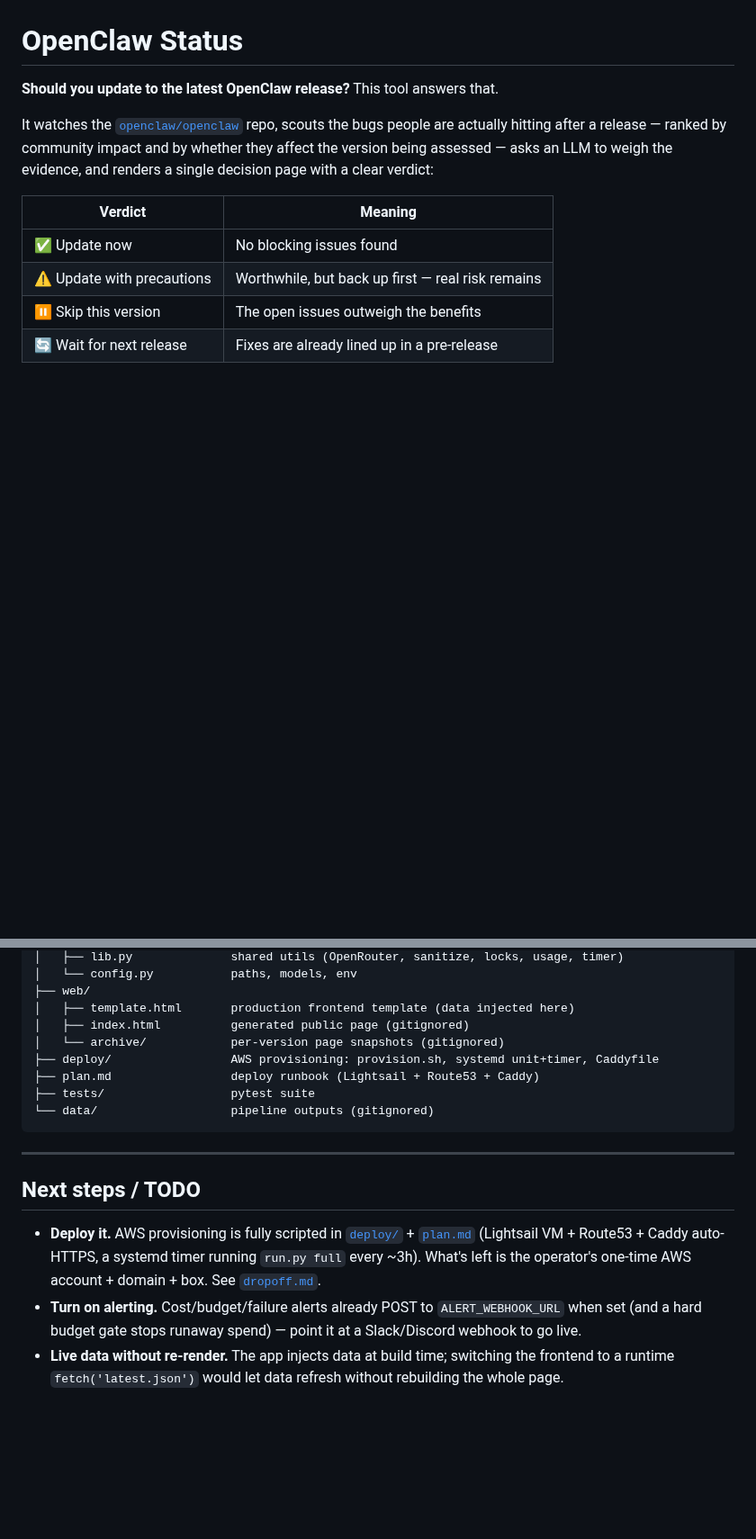
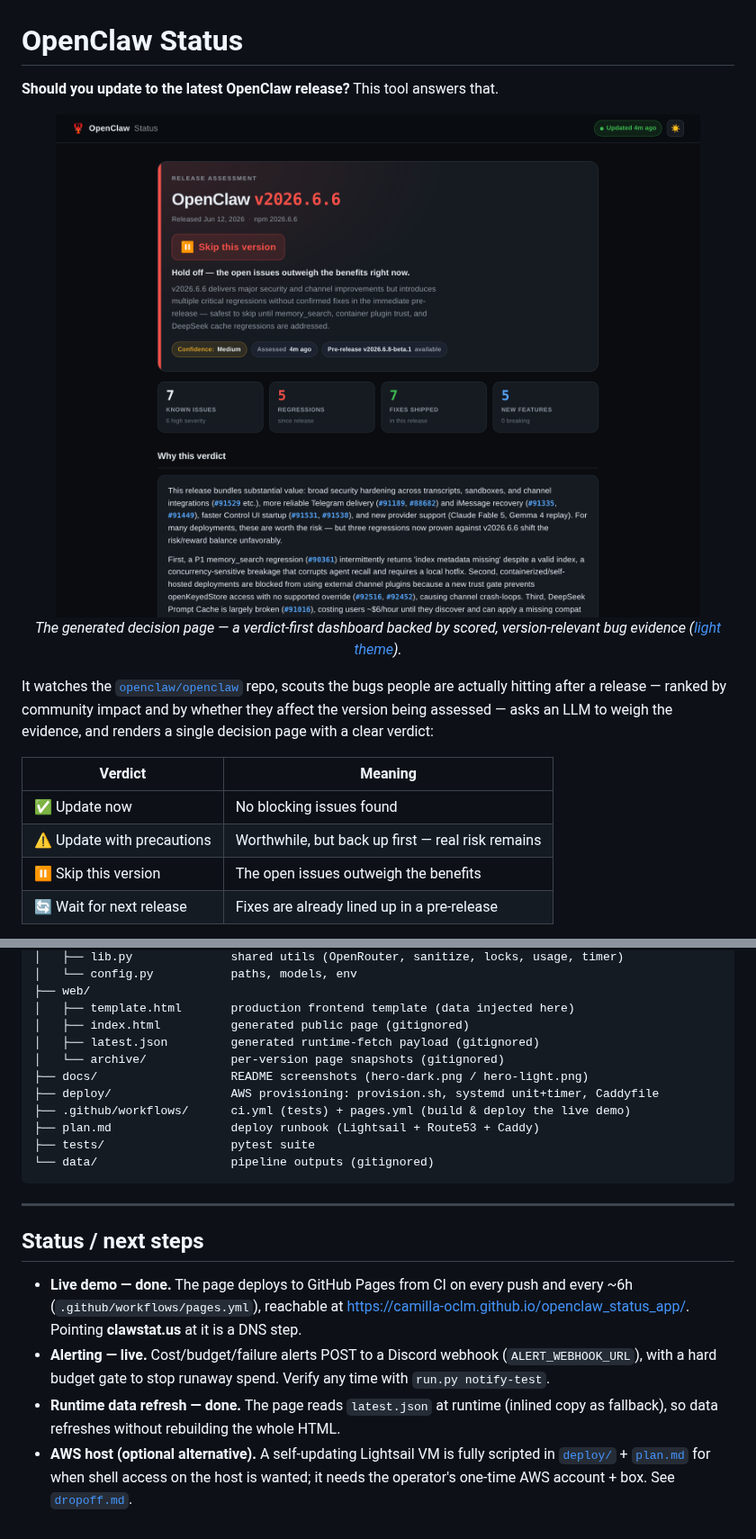
Before and after one commit to camilla-oclm/openclaw_status_app, a Markdown page: README.md, 2 parts joined by grey strips. Shown at 90% size. Rendered like a GitHub page; pictures changed too: docs/hero-dark.png (added); blank space fills up the shorter version.

```diff
--- a/README.md
+++ b/README.md
@@ -1,6 +1,12 @@
 # OpenClaw Status
 
 **Should you update to the latest OpenClaw release?** This tool answers that.
+
+<p align="center">
+  <img src="docs/hero-dark.png" alt="The OpenClaw Status decision page: a Skip-this-version verdict for v2026.6.6, with stats and an evidence-backed thesis" width="820">
+  <br>
+  <em>The generated decision page — a verdict-first dashboard backed by scored, version-relevant bug evidence (<a href="docs/hero-light.png">light theme</a>).</em>
+</p>
 
 It watches the [`openclaw/openclaw`](https://github.com/openclaw/openclaw) repo, scouts
 the bugs people are actually hitting after a release — ranked by community impact and by
@@ -210,8 +222,11 @@ openclaw_status_app/
 ├── web/
 │   ├── template.html       production frontend template (data injected here)
 │   ├── index.html          generated public page (gitignored)
+│   ├── latest.json         generated runtime-fetch payload (gitignored)
 │   └── archive/            per-version page snapshots (gitignored)
+├── docs/                   README screenshots (hero-dark.png / hero-light.png)
 ├── deploy/                 AWS provisioning: provision.sh, systemd unit+timer, Caddyfile
+├── .github/workflows/      ci.yml (tests) + pages.yml (build & deploy the live demo)
 ├── plan.md                 deploy runbook (Lightsail + Route53 + Caddy)
 ├── tests/                  pytest suite
 └── data/                   pipeline outputs (gitignored)
@@ -219,12 +234,15 @@ openclaw_status_app/
 
 ---
 
-## Next steps / TODO
+## Status / next steps
 
-- **Deploy it.** AWS provisioning is fully scripted in [`deploy/`](deploy/) + [`plan.md`](plan.md)
-  (Lightsail VM + Route53 + Caddy auto-HTTPS, a systemd timer running `run.py full` every ~3h).
-  What's left is the operator's one-time AWS account + domain + box. See [`dropoff.md`](dropoff.md).
-- **Turn on alerting.** Cost/budget/failure alerts already POST to `ALERT_WEBHOOK_URL` when set
-  (and a hard budget gate stops runaway spend) — point it at a Slack/Discord webhook to go live.
-- **Live data without re-render.** The app injects data at build time; switching the frontend to
-  a runtime `fetch('latest.json')` would let data refresh without rebuilding the whole page.
+- **Live demo — done.** The page deploys to GitHub Pages from CI on every push and every ~6h
+  (`.github/workflows/pages.yml`), reachable at
+  <https://camilla-oclm.github.io/openclaw_status_app/>. Pointing **clawstat.us** at it is a DNS step.
+- **Alerting — live.** Cost/budget/failure alerts POST to a Discord webhook (`ALERT_WEBHOOK_URL`),
+  with a hard budget gate to stop runaway spend. Verify any time with `run.py notify-test`.
+- **Runtime data refresh — done.** The page reads `latest.json` at runtime (inlined copy as
+  fallback), so data refreshes without rebuilding the whole HTML.
+- **AWS host (optional alternative).** A self-updating Lightsail VM is fully scripted in
+  [`deploy/`](deploy/) + [`plan.md`](plan.md) for when shell access on the host is wanted; it
+  needs the operator's one-time AWS account + box. See [`dropoff.md`](dropoff.md).
```
Also changed, not shown: other parts of README.md (+9 -3 lines), docs/hero-light.png (added), 8 other files.
